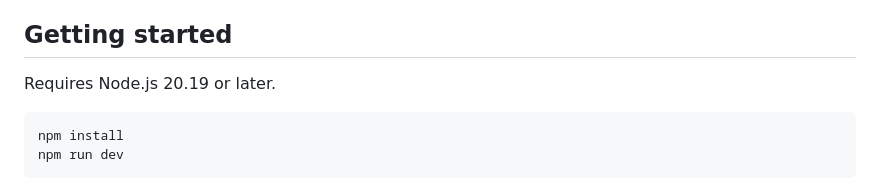
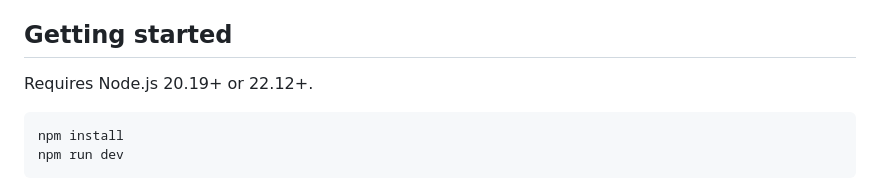
Before and after one commit to Muhammad-Owais-Warsi/pdf-reader, a Markdown page: README.md, the part around the change. Rendered like a GitHub page.

Commit message:
README: state the exact Node.js versions Vite supports
Co-Authored-By: Claude Opus 5.5 <noreply@anthropic.com>

````diff
--- a/README.md
+++ b/README.md
@@ -19,7 +19,7 @@ Your files never leave your device. PDFs, highlights and notes are stored locall
 
 ## Getting started
 
-Requires Node.js 20.19 or later.
+Requires Node.js 20.19+ or 22.12+.
 
 ```bash
 npm install
````
